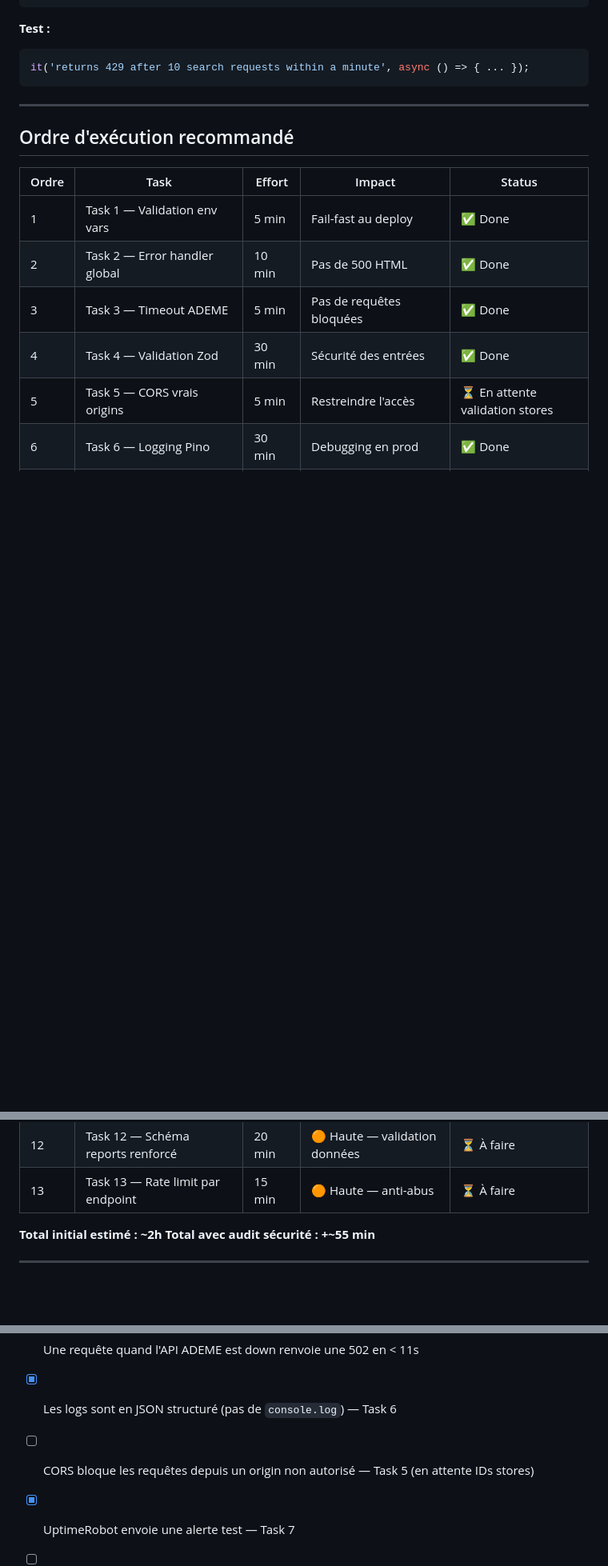
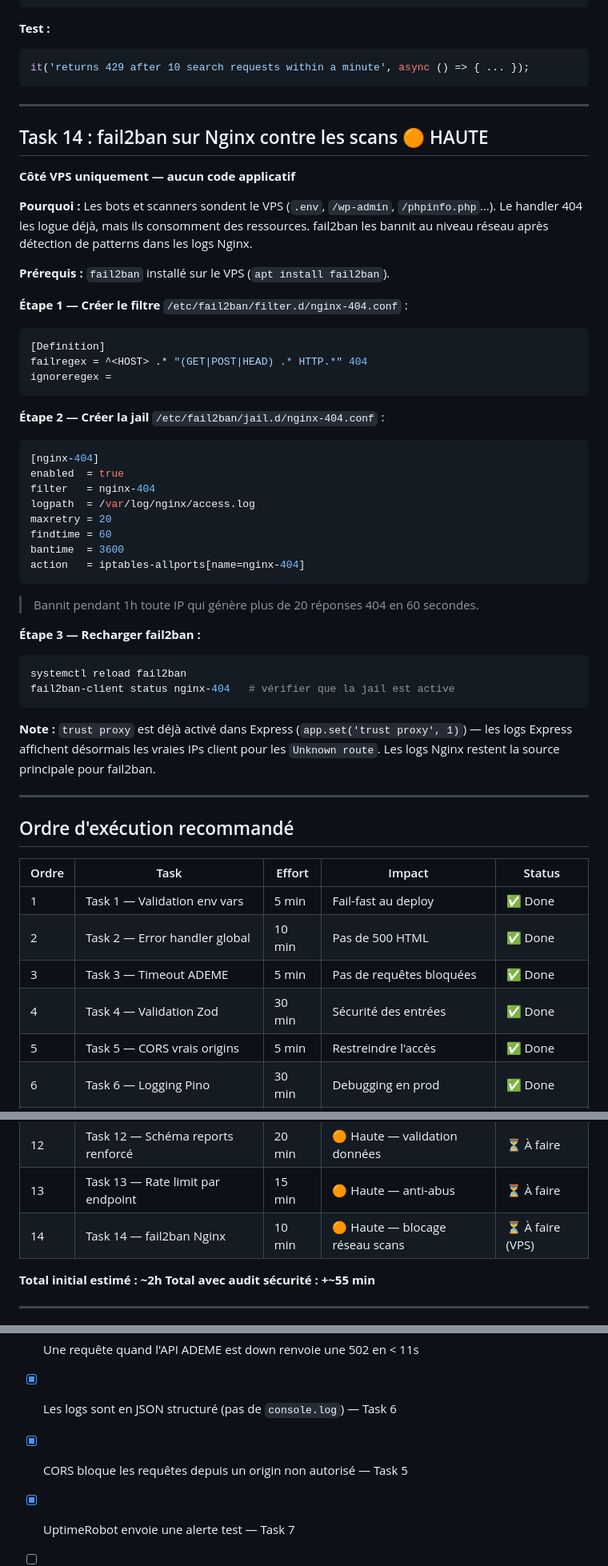
Before and after one commit to clementbichel/immo-locator, a Markdown page: PLAN.md, 3 parts joined by grey strips. Shown at 80% size. GitHub-like rendering; blank space fills up the shorter version.

````diff
--- a/PLAN.md
+++ b/PLAN.md
@@ -487,6 +487,48 @@ it('returns 429 after 10 search requests within a minute', async () => { ... });
 
 ---
 
+## Task 14 : fail2ban sur Nginx contre les scans 🟠 HAUTE
+
+**Côté VPS uniquement — aucun code applicatif**
+
+**Pourquoi :** Les bots et scanners sondent le VPS (`.env`, `/wp-admin`, `/phpinfo.php`…). Le handler 404 les logue déjà, mais ils consomment des ressources. fail2ban les bannit au niveau réseau après détection de patterns dans les logs Nginx.
+
+**Prérequis :** `fail2ban` installé sur le VPS (`apt install fail2ban`).
+
+**Étape 1 — Créer le filtre** `/etc/fail2ban/filter.d/nginx-404.conf` :
+
+```ini
+[Definition]
+failregex = ^<HOST> .* "(GET|POST|HEAD) .* HTTP.*" 404
+ignoreregex =
+```
+
+**Étape 2 — Créer la jail** `/etc/fail2ban/jail.d/nginx-404.conf` :
+
+```ini
+[nginx-404]
+enabled  = true
+filter   = nginx-404
+logpath  = /var/log/nginx/access.log
+maxretry = 20
+findtime = 60
+bantime  = 3600
+action   = iptables-allports[name=nginx-404]
+```
+
+> Bannit pendant 1h toute IP qui génère plus de 20 réponses 404 en 60 secondes.
+
+**Étape 3 — Recharger fail2ban :**
+
+```bash
+systemctl reload fail2ban
+fail2ban-client status nginx-404   # vérifier que la jail est active
+```
+
+**Note :** `trust proxy` est déjà activé dans Express (`app.set('trust proxy', 1)`) — les logs Express affichent désormais les vraies IPs client pour les `Unknown route`. Les logs Nginx restent la source principale pour fail2ban.
+
+---
+
 ## Ordre d'exécution recommandé
 
 | Ordre | Task | Effort | Impact | Status |
@@ -495,7 +537,7 @@ it('returns 429 after 10 search requests within a minute', async () => { ... });
 | 2 | Task 2 — Error handler global | 10 min | Pas de 500 HTML | ✅ Done |
 | 3 | Task 3 — Timeout ADEME | 5 min | Pas de requêtes bloquées | ✅ Done |
 | 4 | Task 4 — Validation Zod | 30 min | Sécurité des entrées | ✅ Done |
-| 5 | Task 5 — CORS vrais origins | 5 min | Restreindre l'accès | ⏳ En attente validation stores |
+| 5 | Task 5 — CORS vrais origins | 5 min | Restreindre l'accès | ✅ Done |
 | 6 | Task 6 — Logging Pino | 30 min | Debugging en prod | ✅ Done |
 | 7 | Task 7 — UptimeRobot | 10 min | Alertes si down | ✅ Done |
 | 8b | Task 8b — Analytics SQLite | 30 min | Données de recherche | ✅ Done |
@@ -506,6 +548,7 @@ it('returns 429 after 10 search requests within a minute', async () => { ... });
 | 11 | Task 11 — CORS fail-fast (no wildcard) | 15 min | 🔴 Critique — accès API | ⏳ Après Task 5 |
 | 12 | Task 12 — Schéma reports renforcé | 20 min | 🟠 Haute — validation données | ⏳ À faire |
 | 13 | Task 13 — Rate limit par endpoint | 15 min | 🟠 Haute — anti-abus | ⏳ À faire |
+| 14 | Task 14 — fail2ban Nginx | 10 min | 🟠 Haute — blocage réseau scans | ⏳ À faire (VPS) |
 
 **Total initial estimé : ~2h**
 **Total avec audit sécurité : +~55 min**
@@ -521,7 +564,7 @@ Après toutes les tasks, vérifier :
 - [x] Une requête avec un body invalide renvoie une 400 JSON propre (code `MISSING_FIELDS` compatible extension)
 - [x] Une requête quand l'API ADEME est down renvoie une 502 en < 11s
 - [x] Les logs sont en JSON structuré (pas de `console.log`) — Task 6
-- [ ] CORS bloque les requêtes depuis un origin non autorisé — Task 5 (en attente IDs stores)
+- [x] CORS bloque les requêtes depuis un origin non autorisé — Task 5
 - [x] UptimeRobot envoie une alerte test — Task 7
 - [ ] L'extension Chrome fonctionne de bout en bout après validation
 - [ ] L'extension Firefox fonctionne de bout en bout après validation
````
Also changed, not shown: other parts of PLAN.md (+1 -0 lines).
